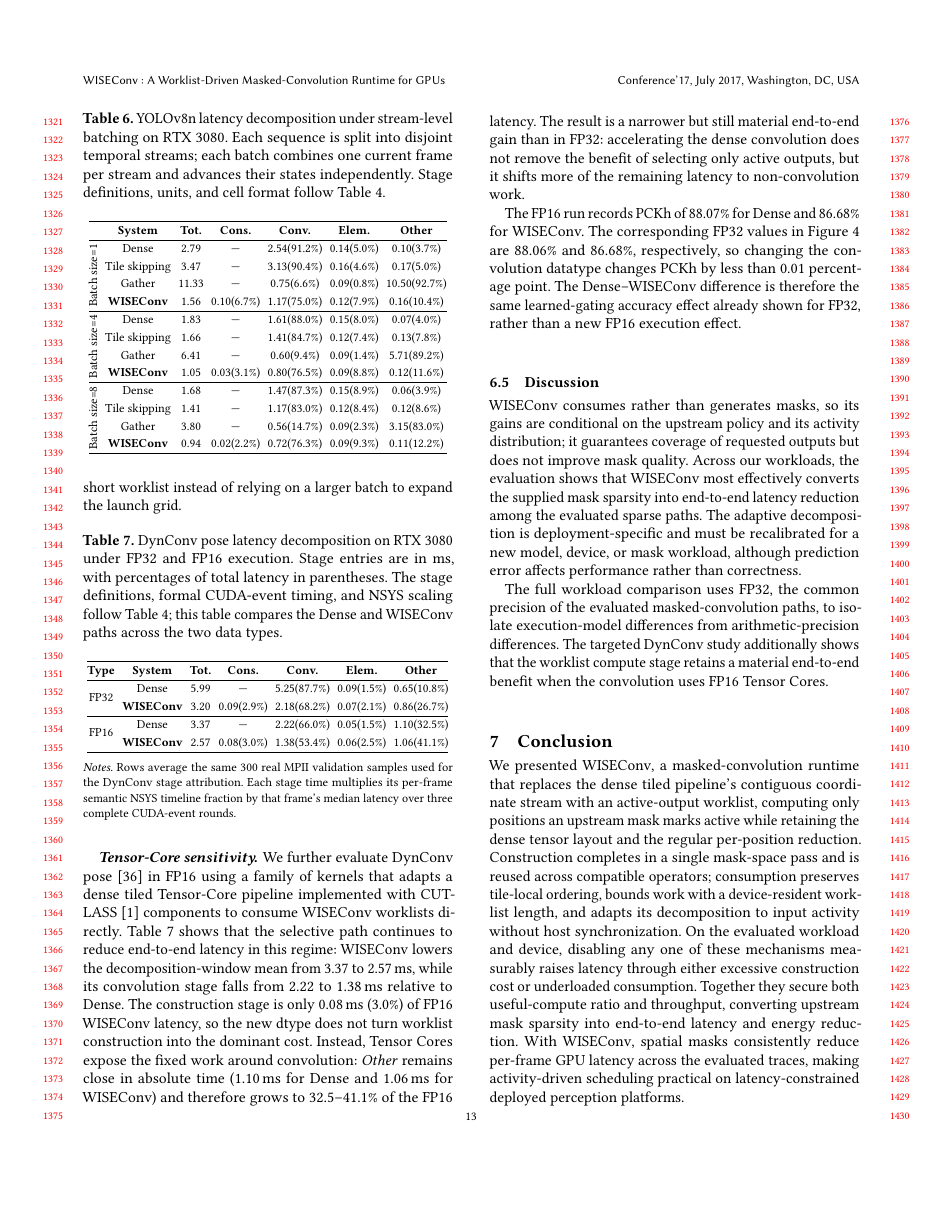
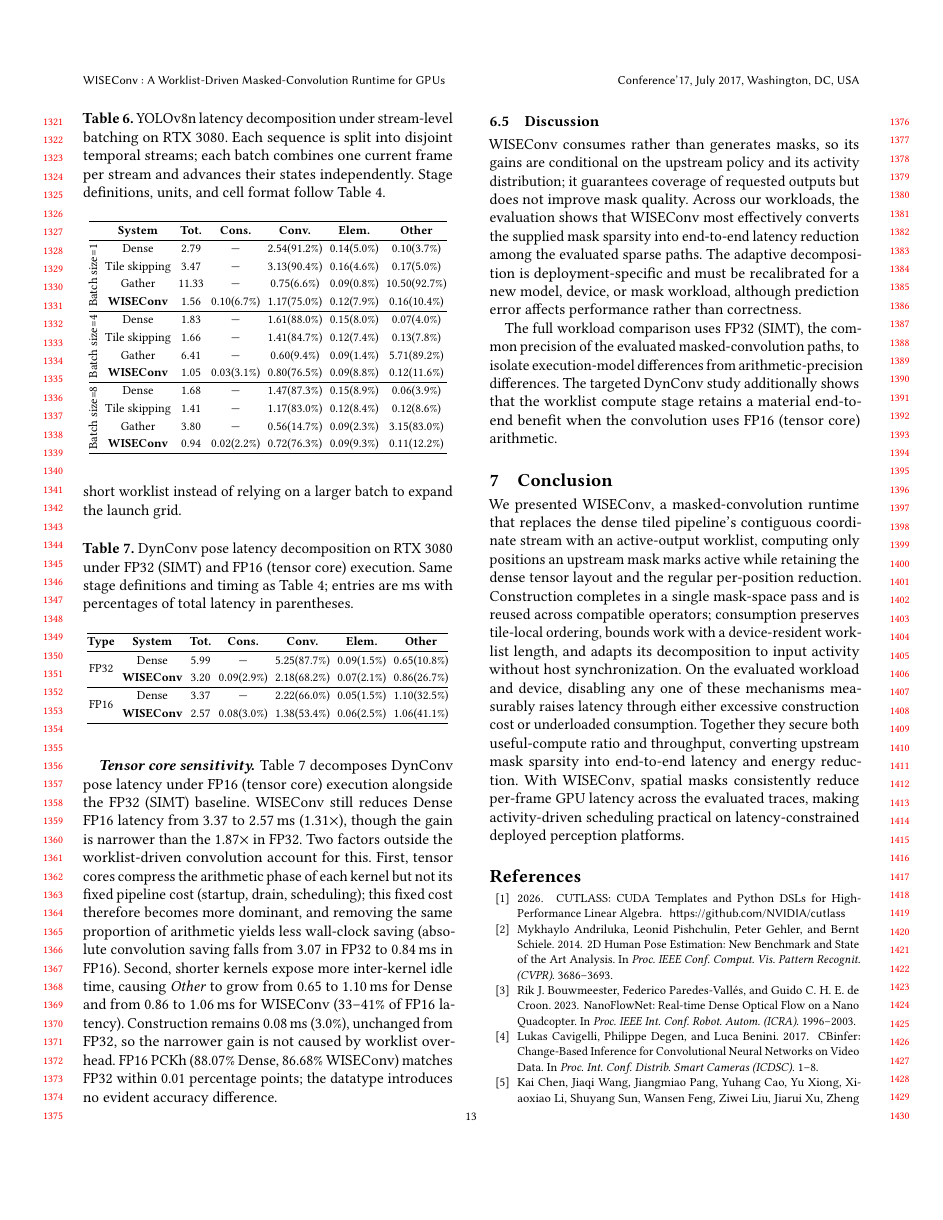
Before and after one commit to guanxiux/RAL, a LaTeX paper (main.tex, which reads figures/dynconv_dtype_decomposition_table.tex, src/eval.tex): page 13 of 15. Compiled offline with pdfLaTeX.

Commit message:
eval/impl: rewrite tensor-core sensitivity, unify CUTLASS backend description, clarify Other definition

```diff
--- a/figures/dynconv_dtype_decomposition_table.tex
+++ b/figures/dynconv_dtype_decomposition_table.tex
@@ -1,12 +1,11 @@
 \begin{table}[!ht]
   \centering
-  \caption{DynConv pose latency decomposition on RTX~3080 under FP32 and
-  FP16 execution. Stage entries are in ms, with percentages of total latency
-  in parentheses. The stage definitions, formal CUDA-event timing, and NSYS
-  scaling follow Table~\ref{tab:cost-decomposition}; this table compares the
-  Dense and WISEConv paths across the two data types.}
+  \caption{DynConv pose latency decomposition on RTX~3080 under FP32 (SIMT)
+  and FP16 (tensor core) execution. Same stage definitions and timing as
+  Table~\ref{tab:cost-decomposition}; entries are ms with percentages of
+  total latency in parentheses.}
   \Description{A table compares Dense and WISEConv DynConv pose execution in
-  FP32 and FP16, decomposing end-to-end latency into worklist construction,
+  FP32 (SIMT) and FP16 (tensor core), decomposing end-to-end latency into worklist construction,
   convolution, elementwise, and other work.}
   \label{tab:dynconv-dtype-decomposition}
   \footnotesize
@@ -26,10 +25,4 @@
       & \textbf{WISEConv} & 2.57 & 0.08(3.0\%) & 1.38(53.4\%) & 0.06(2.5\%) & 1.06(41.1\%) \\
     \hline
   \end{tabular}
-  \par\vspace{6pt}
-  \noindent\parbox{\columnwidth}{\footnotesize\textit{Notes.} Rows average
-  the same 300 real MPII validation samples used for the DynConv stage
-  attribution. Each stage time multiplies its per-frame semantic NSYS
-  timeline fraction by that frame's median latency over three complete
-  CUDA-event rounds.}
 \end{table}
--- a/src/eval.tex
+++ b/src/eval.tex
@@ -428,29 +430,22 @@ instead of relying on a larger batch to expand the launch grid.
 
 \input{figures/dynconv_dtype_decomposition_table}
 
-\paragraph{Tensor-Core sensitivity.}
-We further evaluate DynConv pose~\cite{dynconv} in FP16 using a family of
-kernels that adapts a dense tiled Tensor-Core pipeline implemented with
-CUTLASS~\cite{cutlass} components to consume WISEConv worklists directly.
-Table~\ref{tab:dynconv-dtype-decomposition} shows that the selective path
-continues to reduce end-to-end latency in this regime:
-WISEConv lowers the decomposition-window mean from 3.37 to 2.57\,ms, while
-its convolution stage falls from 2.22 to 1.38\,ms relative to Dense. The
-construction stage is only 0.08\,ms (3.0\%) of FP16 WISEConv latency, so the
-new dtype does not turn worklist construction into the dominant cost. Instead,
-Tensor Cores expose the fixed work around convolution: \emph{Other} remains
-close in absolute time (1.10\,ms for Dense and 1.06\,ms for WISEConv) and
-therefore grows to 32.5--41.1\% of the FP16 latency. The result is a narrower
-but still material end-to-end gain than in FP32: accelerating the dense
-convolution does not remove the benefit of selecting only active outputs, but
-it shifts more of the remaining latency to non-convolution work.
-
-The FP16 run records PCKh of 88.07\% for Dense and 86.68\% for WISEConv.
-The corresponding FP32 values in Figure~\ref{fig:e2e-accuracy} are 88.06\%
-and 86.68\%, respectively, so changing the convolution datatype changes PCKh
-by less than 0.01 percentage point. The Dense--WISEConv difference is therefore
-the same learned-gating accuracy effect already shown for FP32, rather than a
-new FP16 execution effect.
+\paragraph{Tensor core sensitivity.}
+Table~\ref{tab:dynconv-dtype-decomposition} decomposes DynConv pose latency
+under FP16 (tensor core) execution alongside the FP32 (SIMT) baseline.
+\sysname still reduces Dense FP16 latency from 3.37 to 2.57\,ms
+(1.31$\times$), though the gain is narrower than the 1.87$\times$ in FP32.
+Two factors outside the worklist-driven convolution account for this. First,
+tensor cores compress the arithmetic phase of each kernel but not its fixed
+pipeline cost (startup, drain, scheduling); this fixed cost therefore becomes
+more dominant, and removing the same proportion of arithmetic yields less
+wall-clock saving (absolute convolution saving falls from 3.07 in FP32 to 0.84\,ms in FP16).
+Second, shorter kernels expose more inter-kernel idle time, causing
+\emph{Other} to grow from 0.65 to 1.10\,ms for Dense and from 0.86 to 1.06\,ms
+for \sysname (33--41\% of FP16 latency). Construction remains 0.08\,ms (3.0\%), unchanged from FP32, so
+the narrower gain is not caused by worklist overhead. FP16 PCKh (88.07\% Dense,
+86.68\% \sysname) matches FP32 within 0.01 percentage points; the datatype
+introduces no evident accuracy difference.
 
 \subsection{Discussion}
 \label{sec:eval:discussion}
@@ -464,8 +459,8 @@ The adaptive decomposition is deployment-specific and must be
 recalibrated for a new model, device, or mask workload, although prediction
 error affects performance rather than correctness.
 
-The full workload comparison uses FP32, the common precision of the evaluated
+The full workload comparison uses FP32 (SIMT), the common precision of the evaluated
 masked-convolution paths, to isolate execution-model differences from
 arithmetic-precision differences. The targeted DynConv study additionally
 shows that the worklist compute stage retains a material end-to-end benefit
-when the convolution uses FP16 Tensor Cores.
+when the convolution uses FP16 (tensor core) arithmetic.
```
Also changed, not shown: src/impl.tex (+14 -8 lines), src/eval.tex (14 more changed lines).
